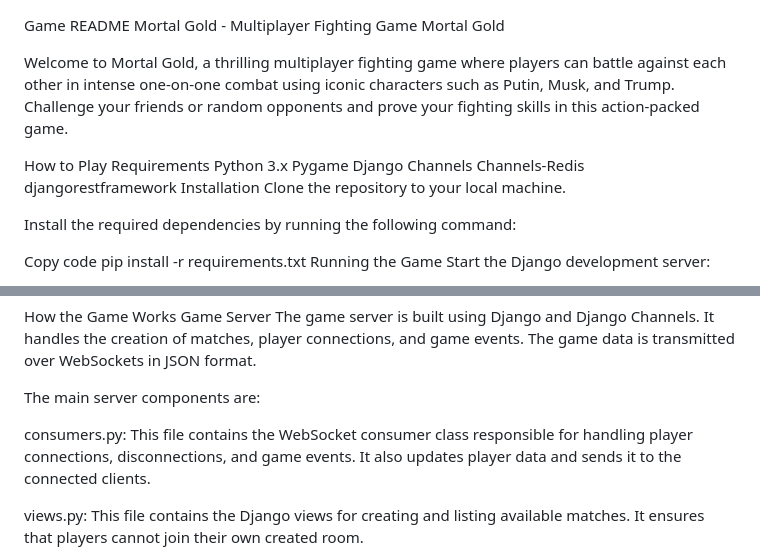
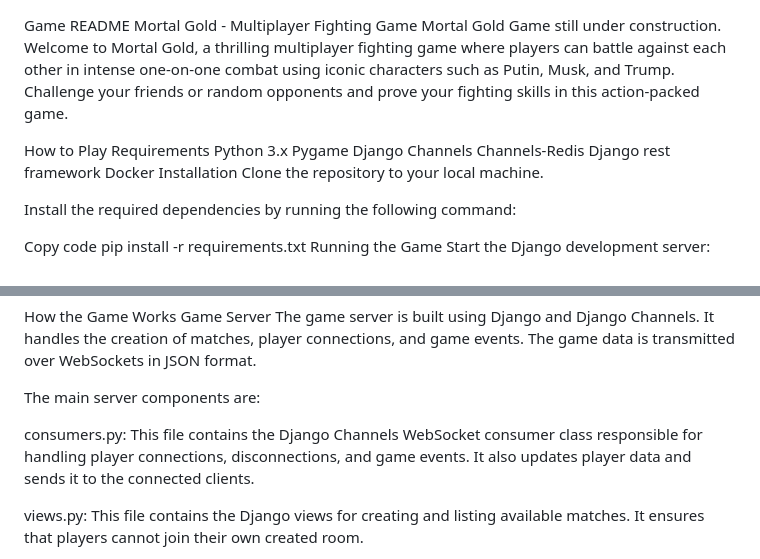
Before and after one commit to KarolisTam/MortalGold, a Markdown page: README.md, 2 parts joined by grey strips. GitHub-like rendering.

```diff
--- a/README.md
+++ b/README.md
@@ -1,7 +1,7 @@
 Game README
 Mortal Gold - Multiplayer Fighting Game
 Mortal Gold
-
+Game still under construction.
 Welcome to Mortal Gold, a thrilling multiplayer fighting game where players can battle against each other in intense one-on-one combat using iconic characters such as Putin, Musk, and Trump. Challenge your friends or random opponents and prove your fighting skills in this action-packed game.
 
 How to Play
@@ -11,7 +11,8 @@ Pygame
 Django
 Channels
 Channels-Redis
-djangorestframework
+Django rest framework
+Docker
 Installation
 Clone the repository to your local machine.
 
@@ -50,7 +51,7 @@ The game server is built using Django and Django Channels. It handles the creati
 
 The main server components are:
 
-consumers.py: This file contains the WebSocket consumer class responsible for handling player connections, disconnections, and game events. It also updates player data and sends it to the connected clients.
+consumers.py: This file contains the Django Channels WebSocket consumer class responsible for handling player connections, disconnections, and game events. It also updates player data and sends it to the connected clients.
 
 views.py: This file contains the Django views for creating and listing available matches. It ensures that players cannot join their own created room.
 
```
